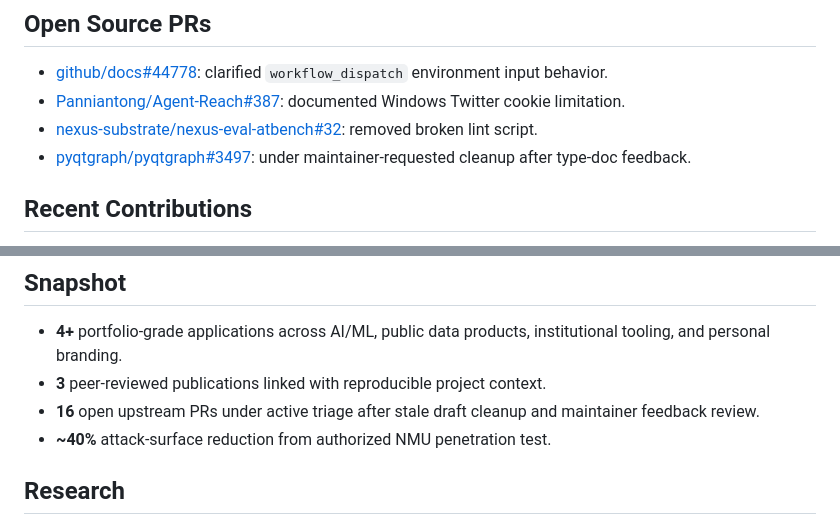
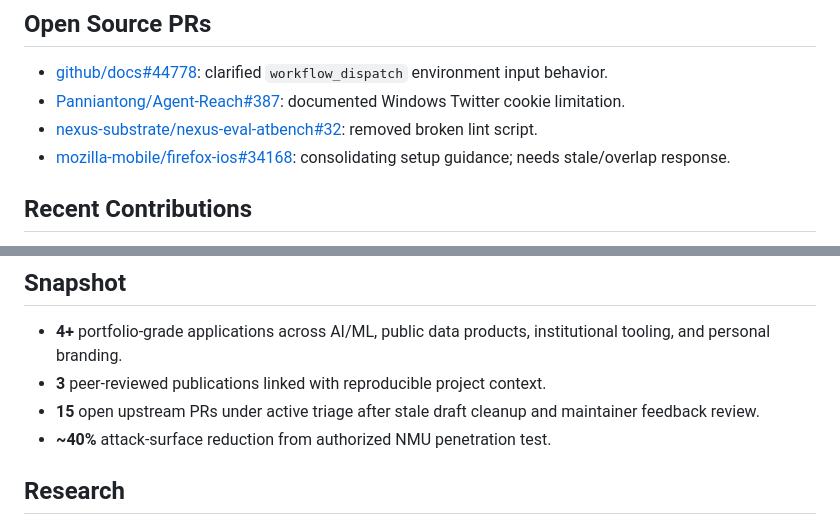
Before and after one commit to ketpatil77/ketpatil77, a Markdown page: README.md, 2 parts joined by grey strips. Drawn GitHub-style.

Commit message:
docs: refresh profile PR count

```diff
--- a/README.md
+++ b/README.md
@@ -42,7 +42,7 @@ Flask and PyTorch application for crop disease detection with offline-friendly w
 - [github/docs#44778](https://github.com/github/docs/pull/44778): clarified `workflow_dispatch` environment input behavior.
 - [Panniantong/Agent-Reach#387](https://github.com/Panniantong/Agent-Reach/pull/387): documented Windows Twitter cookie limitation.
 - [nexus-substrate/nexus-eval-atbench#32](https://github.com/nexus-substrate/nexus-eval-atbench/pull/32): removed broken lint script.
-- [pyqtgraph/pyqtgraph#3497](https://github.com/pyqtgraph/pyqtgraph/pull/3497): under maintainer-requested cleanup after type-doc feedback.
+- [mozilla-mobile/firefox-ios#34168](https://github.com/mozilla-mobile/firefox-ios/pull/34168): consolidating setup guidance; needs stale/overlap response.
 
 ## Recent Contributions
 
@@ -59,7 +59,7 @@ Flask and PyTorch application for crop disease detection with offline-friendly w
 
 - **4+** portfolio-grade applications across AI/ML, public data products, institutional tooling, and personal branding.
 - **3** peer-reviewed publications linked with reproducible project context.
-- **16** open upstream PRs under active triage after stale draft cleanup and maintainer feedback review.
+- **15** open upstream PRs under active triage after stale draft cleanup and maintainer feedback review.
 - **~40%** attack-surface reduction from authorized NMU penetration test.
 
 ## Research
```
